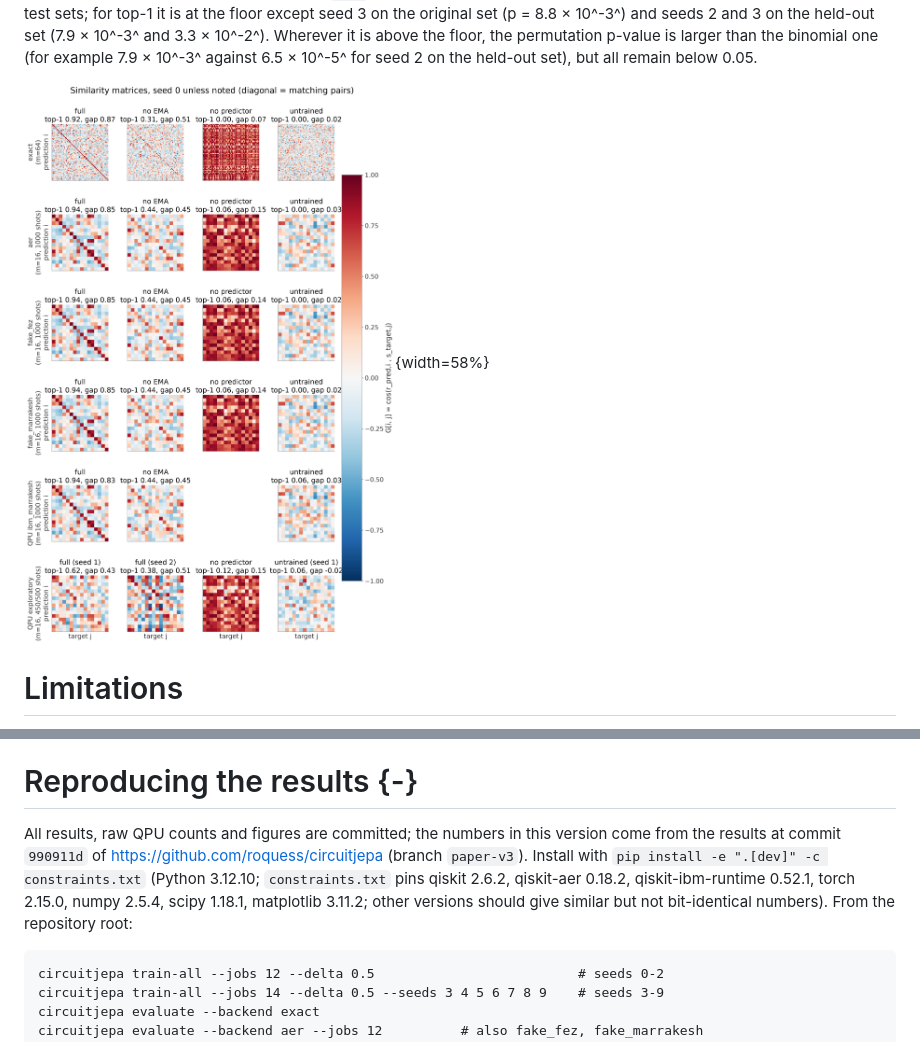
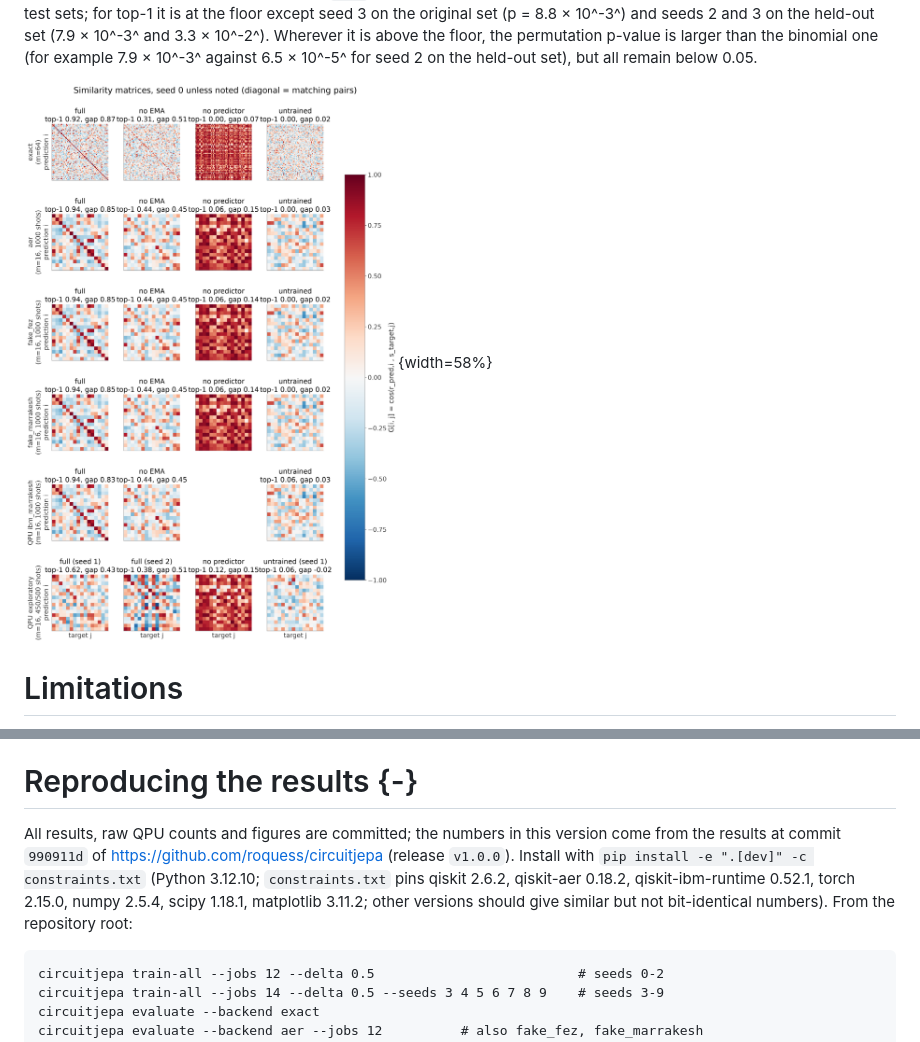
Before and after one commit to roquess/circuitjepa, a Markdown page: paper/circuitjepa.md, 2 parts joined by grey strips. Rendered like a GitHub page; pictures changed too: paper/figures/similarity_matrices.png.

````diff
--- a/paper/circuitjepa.md
+++ b/paper/circuitjepa.md
@@ -182,7 +182,7 @@ I built CircuitJEPA, a JEPA whose three parametrized components are circuits: a
 
 # Reproducing the results {-}
 
-All results, raw QPU counts and figures are committed; the numbers in this version come from the results at commit `990911d` of <https://github.com/roquess/circuitjepa> (branch `paper-v3`). Install with `pip install -e ".[dev]" -c constraints.txt` (Python 3.12.10; `constraints.txt` pins qiskit 2.6.2, qiskit-aer 0.18.2, qiskit-ibm-runtime 0.52.1, torch 2.15.0, numpy 2.5.4, scipy 1.18.1, matplotlib 3.11.2; other versions should give similar but not bit-identical numbers). From the repository root:
+All results, raw QPU counts and figures are committed; the numbers in this version come from the results at commit `990911d` of <https://github.com/roquess/circuitjepa> (release `v1.0.0`). Install with `pip install -e ".[dev]" -c constraints.txt` (Python 3.12.10; `constraints.txt` pins qiskit 2.6.2, qiskit-aer 0.18.2, qiskit-ibm-runtime 0.52.1, torch 2.15.0, numpy 2.5.4, scipy 1.18.1, matplotlib 3.11.2; other versions should give similar but not bit-identical numbers). From the repository root:
 
 ```
 circuitjepa train-all --jobs 12 --delta 0.5                          # seeds 0-2
````
Also changed, not shown: other parts of paper/circuitjepa.md (+1 -1 lines), results/figures/similarity_matrices.png, 9 other files.
